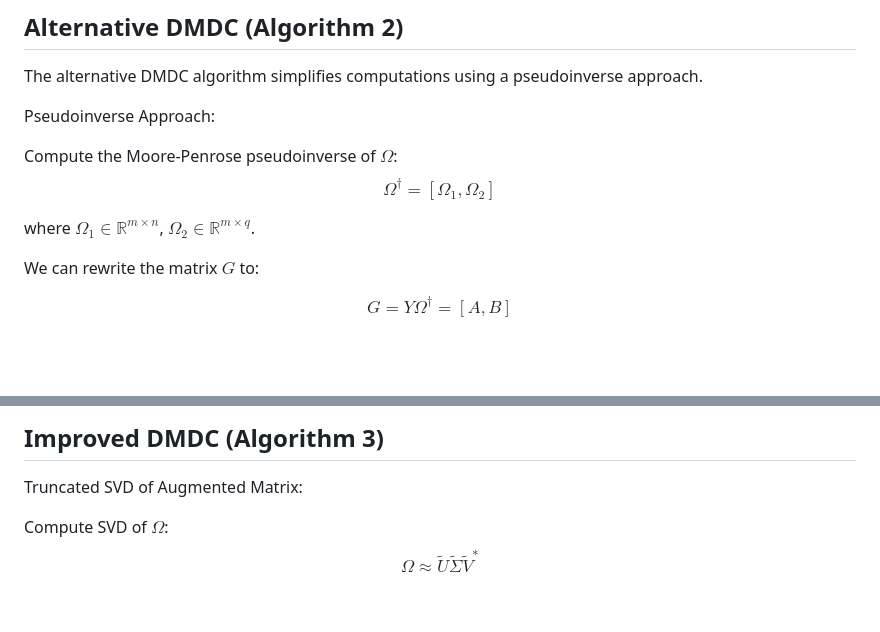
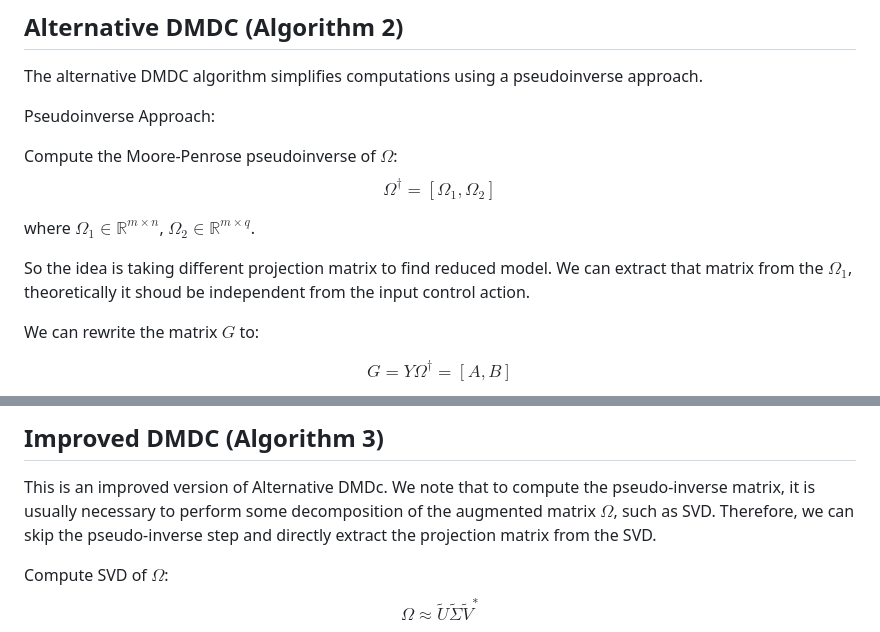
Before and after one commit to thexuanphuc/impoved_DMDC, a Markdown page: README.md, 2 parts joined by grey strips. Drawn GitHub-style; blank space fills up the shorter version.

```diff
--- a/README.md
+++ b/README.md
@@ -115,6 +115,7 @@ Compute the Moore-Penrose pseudoinverse of $\Omega$: $$ \Omega^\dagger = [\Omega
 
 where $\Omega_1 \in \mathbb{R}^{m \times n}$, $\Omega_2 \in \mathbb{R}^{m \times q}$.
 
+So the idea is taking different projection matrix to find reduced model. We can extract that matrix from the $\Omega_1$, theoretically it shoud be independent from the input control action.
 
 
 We can rewrite the matrix $G$ to:
@@ -148,7 +149,8 @@ DMD modes: $$\Phi = Y \tilde{U} \tilde{\Sigma} W$$
 ## Improved DMDC (Algorithm 3)
 
 
-Truncated SVD of Augmented Matrix:
+This is an improved version of Alternative DMDc. We note that to compute the pseudo-inverse matrix, it is usually necessary to perform some decomposition of the augmented matrix $\Omega$, such as SVD. Therefore, we can skip the pseudo-inverse step and directly extract the projection matrix from the SVD.
+
 
 Compute SVD of $\Omega$: $$ \Omega \approx \tilde{U} \tilde{\Sigma} \tilde{V}^* $$
 
```
Also changed, not shown: other parts of README.md (+6 -6 lines).
